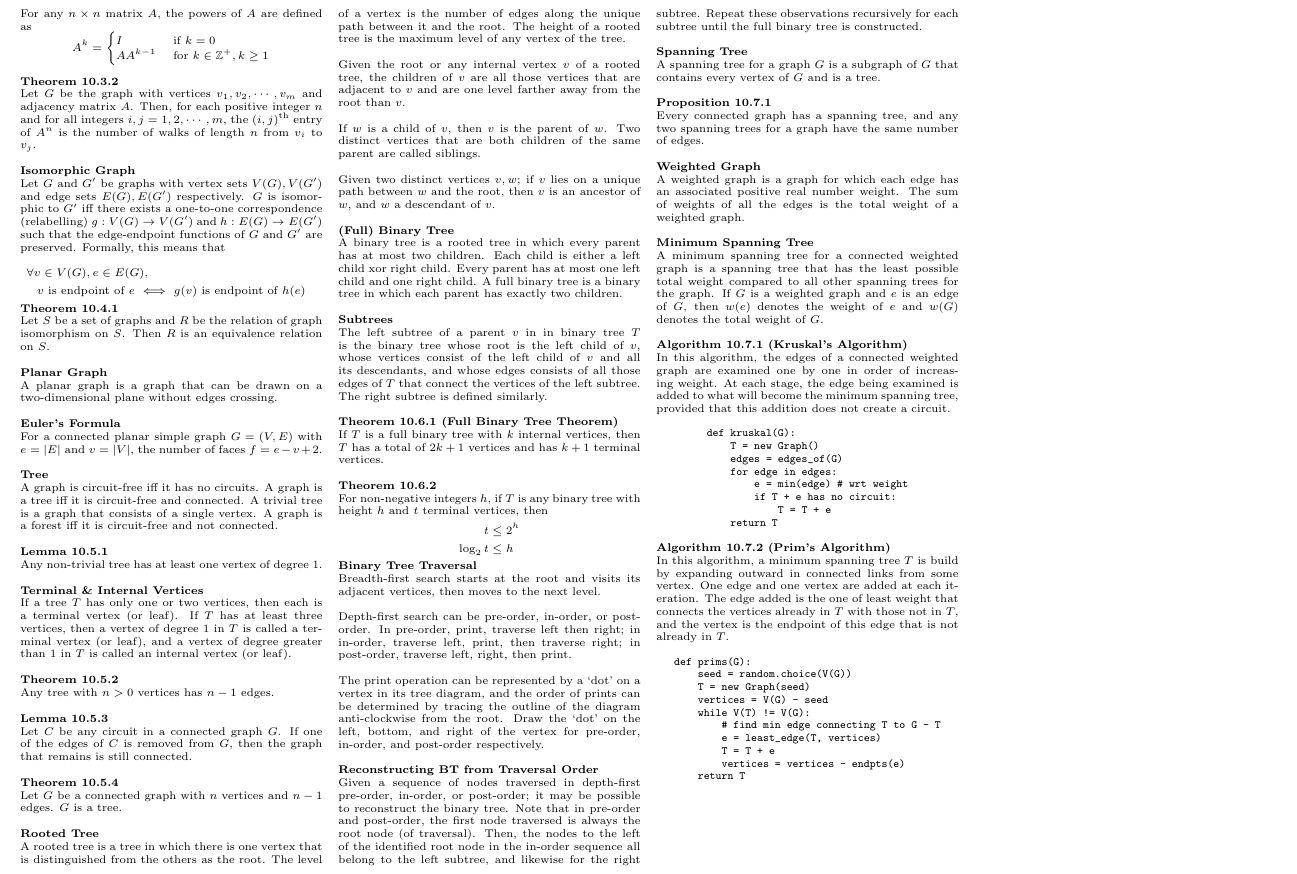
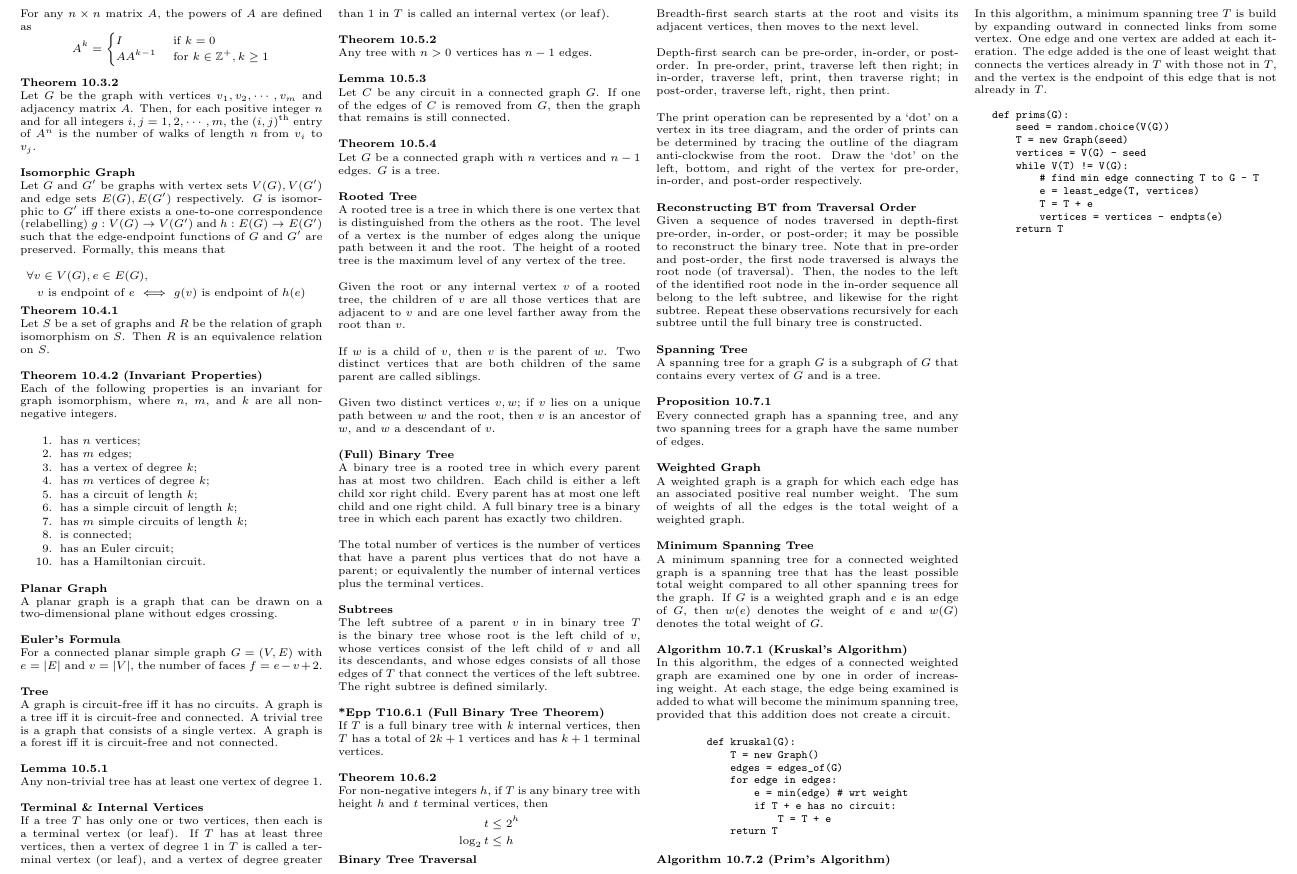
Before and after one commit to ning-y/Cheatsheets, a LaTeX document (src/cs1231-finals-2018s1.tex): part of page 7 of 7, cut so that both start at the same text. Compiled offline with pdfLaTeX.

Commit message:
Add T10.4.2, elaborate on full binary tree

```diff
--- a/src/cs1231-finals-2018s1.tex
+++ b/src/cs1231-finals-2018s1.tex
@@ -1711,6 +1711,23 @@ $$\text{$v$ is endpoint of $e$ $\iff$ $g(v)$ is endpoint of $h(e)$}$$
 Let $S$ be a set of graphs and $R$ be the relation of graph isomorphism on $S$.
 Then $R$ is an equivalence relation on $S$.\\
 
+\subheading{Theorem 10.4.2 (Invariant Properties)}
+
+Each of the following properties is an invariant for graph isomorphism, where
+$n$, $m$, and $k$ are all non-negative integers.
+\begin{enumerate} \itemsep -0.5em
+  \item has $n$ vertices;
+  \item has $m$ edges;
+  \item has a vertex of degree $k$;
+  \item has $m$ vertices of degree $k$;
+  \item has a circuit of length $k$;
+  \item has a simple circuit of length $k$;
+  \item has $m$ simple circuits of length $k$;
+  \item is connected;
+  \item has an Euler circuit;
+  \item has a Hamiltonian circuit.
+\end{enumerate}
+
 \subheading{Planar Graph}
 
 A planar graph is a graph that can be drawn on a two-dimensional plane without
@@ -1774,6 +1791,10 @@ A binary tree is a rooted tree in which every parent has at most two children.
 Each child is either a left child xor right child. Every parent has at most one
 left child and one right child. A full binary tree is a binary tree in which
 each parent has exactly two children.\\
+
+The total number of vertices is the number of vertices that have a parent plus
+vertices that do not have a parent; or equivalently the number of internal
+vertices plus the terminal vertices. \\
 
 \subheading{Subtrees}
 
@@ -1783,7 +1804,7 @@ and all its descendants, and whose edges consists of all those edges of $T$ that
 connect the vertices of the left subtree. The right subtree is defined
 similarly.\\
 
-\subheading{Theorem 10.6.1 (Full Binary Tree Theorem)}
+\subheading{*Epp T10.6.1 (Full Binary Tree Theorem)}
 
 If $T$ is a full binary tree with $k$ internal vertices, then $T$ has a total of
 $2k + 1$ vertices and has $k + 1$ terminal vertices.\\
```
